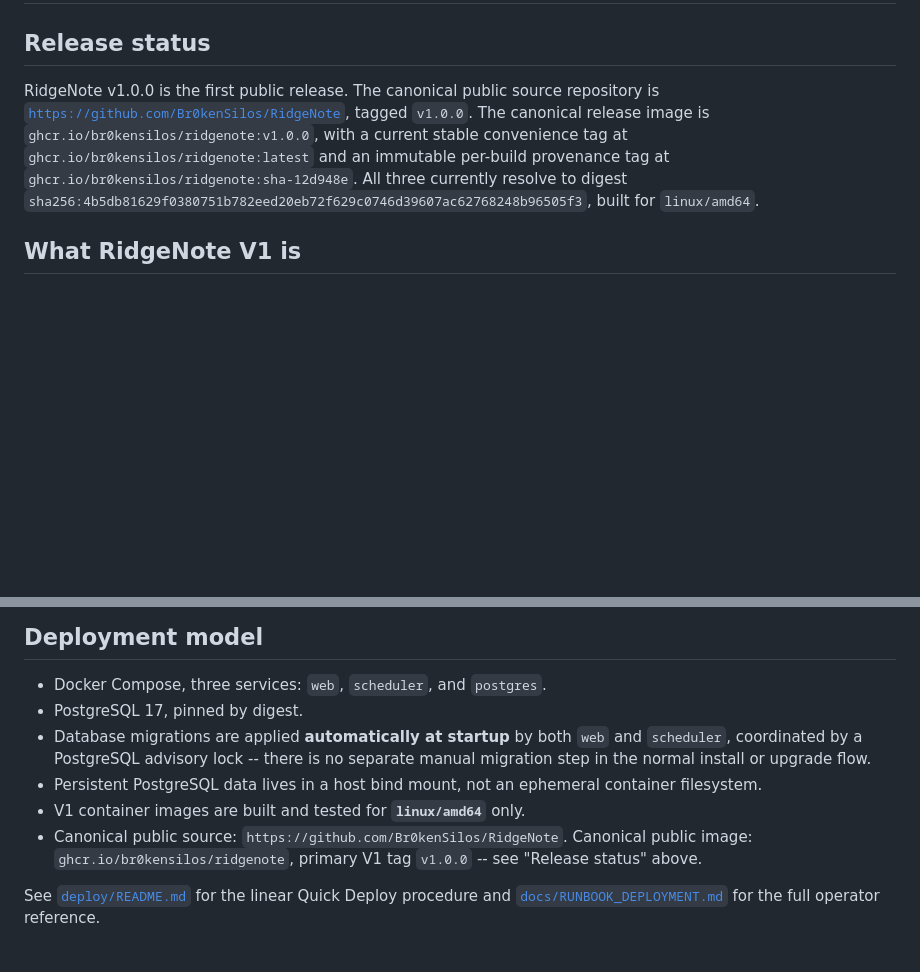
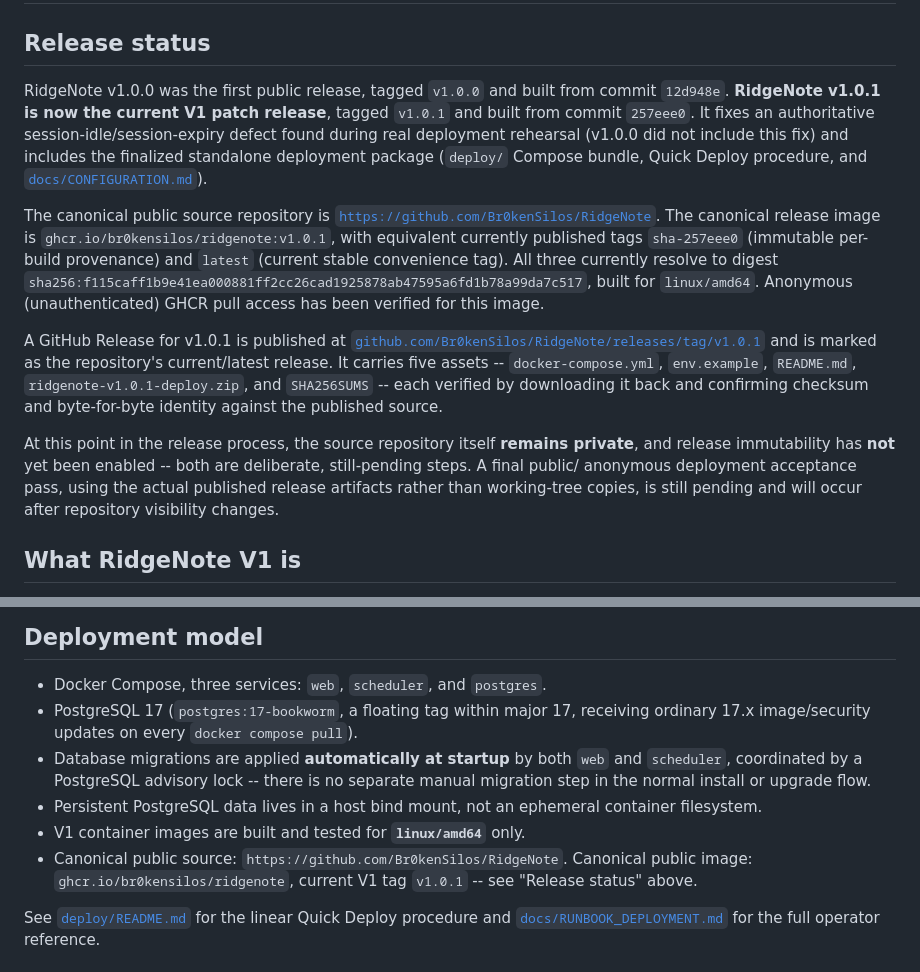
Before and after one commit to Br0kenSilos/RidgeNote, a Markdown page: docs/RELEASE_NOTES_V1.md, 2 parts joined by grey strips. Rendered like a GitHub page; blank space fills up the shorter version.

Commit message:
docs: record v1.0.1 release status

```diff
--- a/docs/RELEASE_NOTES_V1.md
+++ b/docs/RELEASE_NOTES_V1.md
@@ -2,17 +2,39 @@
 
 ## Release status
 
-RidgeNote v1.0.0 is the first public release. The canonical public
-source repository is
-[`https://github.com/Br0kenSilos/RidgeNote`](https://github.com/Br0kenSilos/RidgeNote),
-tagged `v1.0.0`. The canonical release image is
-`ghcr.io/br0kensilos/ridgenote:v1.0.0`, with a current stable
-convenience tag at `ghcr.io/br0kensilos/ridgenote:latest` and an
-immutable per-build provenance tag at
-`ghcr.io/br0kensilos/ridgenote:sha-12d948e`. All three currently
-resolve to digest
-`sha256:4b5db81629f0380751b782eed20eb72f629c0746d39607ac62768248b96505f3`,
-built for `linux/amd64`.
+RidgeNote v1.0.0 was the first public release, tagged `v1.0.0` and
+built from commit `12d948e`. **RidgeNote v1.0.1 is now the current V1
+patch release**, tagged `v1.0.1` and built from commit `257eee0`. It
+fixes an authoritative session-idle/session-expiry defect found during
+real deployment rehearsal (v1.0.0 did not include this fix) and
+includes the finalized standalone deployment package (`deploy/`
+Compose bundle, Quick Deploy procedure, and
+[`docs/CONFIGURATION.md`](CONFIGURATION.md)).
+
+The canonical public source repository is
+[`https://github.com/Br0kenSilos/RidgeNote`](https://github.com/Br0kenSilos/RidgeNote).
+The canonical release image is `ghcr.io/br0kensilos/ridgenote:v1.0.1`,
+with equivalent currently published tags `sha-257eee0` (immutable
+per-build provenance) and `latest` (current stable convenience tag).
+All three currently resolve to digest
+`sha256:f115caff1b9e41ea000881ff2cc26cad1925878ab47595a6fd1b78a99da7c517`,
+built for `linux/amd64`. Anonymous (unauthenticated) GHCR pull access
+has been verified for this image.
+
+A GitHub Release for v1.0.1 is published at
+[`github.com/Br0kenSilos/RidgeNote/releases/tag/v1.0.1`](https://github.com/Br0kenSilos/RidgeNote/releases/tag/v1.0.1)
+and is marked as the repository's current/latest release. It carries
+five assets -- `docker-compose.yml`, `env.example`, `README.md`,
+`ridgenote-v1.0.1-deploy.zip`, and `SHA256SUMS` -- each verified by
+downloading it back and confirming checksum and byte-for-byte identity
+against the published source.
+
+At this point in the release process, the source repository itself
+**remains private**, and release immutability has **not** yet been
+enabled -- both are deliberate, still-pending steps. A final public/
+anonymous deployment acceptance pass, using the actual published
+release artifacts rather than working-tree copies, is still pending
+and will occur after repository visibility changes.
 
 ## What RidgeNote V1 is
 
@@ -53,7 +75,9 @@ default -- not a document-versioning system.
 ## Deployment model
 
 - Docker Compose, three services: `web`, `scheduler`, and `postgres`.
-- PostgreSQL 17, pinned by digest.
+- PostgreSQL 17 (`postgres:17-bookworm`, a floating tag within major
+  17, receiving ordinary 17.x image/security updates on every
+  `docker compose pull`).
 - Database migrations are applied **automatically at startup** by both
   `web` and `scheduler`, coordinated by a PostgreSQL advisory lock --
   there is no separate manual migration step in the normal install or
@@ -62,8 +86,8 @@ default -- not a document-versioning system.
   ephemeral container filesystem.
 - V1 container images are built and tested for **`linux/amd64`** only.
 - Canonical public source: `https://github.com/Br0kenSilos/RidgeNote`.
-  Canonical public image: `ghcr.io/br0kensilos/ridgenote`, primary V1
-  tag `v1.0.0` -- see "Release status" above.
+  Canonical public image: `ghcr.io/br0kensilos/ridgenote`, current V1
+  tag `v1.0.1` -- see "Release status" above.
 
 See [`deploy/README.md`](../deploy/README.md) for the linear Quick
 Deploy procedure and [`docs/RUNBOOK_DEPLOYMENT.md`](RUNBOOK_DEPLOYMENT.md)
```
